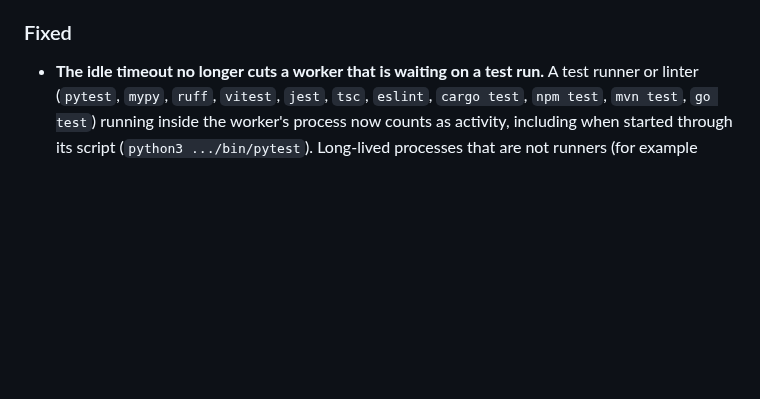
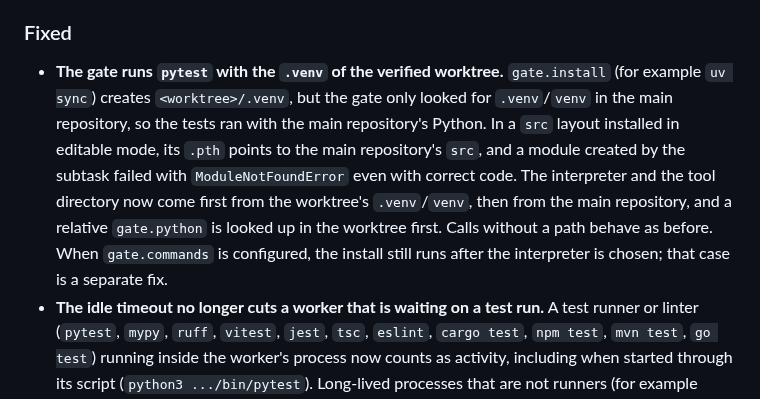
Before and after one commit to CristianonCarvalho/meisterrouter, a Markdown page: CHANGELOG.md, the part around the change. Rendered like a GitHub page; blank space fills up the shorter version.

```diff
--- a/CHANGELOG.md
+++ b/CHANGELOG.md
@@ -17,6 +17,7 @@ This changelog follows the [Keep a Changelog](https://keepachangelog.com/pt-BR/1
 - **`meister config refresh-models copilot` reads the Copilot model list from its own `/model` selector.** Copilot has no list command, so the command opens the interactive selector once in a simulated terminal (no prompt is sent, so no credit is spent), parses the real screen, and updates `~/.meister/model_catalog/copilot.json`, keeping the previous file as `.bak` and leaving it untouched if no model could be read. It is opt-in and never runs by itself.
 
 ### Fixed
+- **The gate runs `pytest` with the `.venv` of the verified worktree.** `gate.install` (for example `uv sync`) creates `<worktree>/.venv`, but the gate only looked for `.venv`/`venv` in the main repository, so the tests ran with the main repository's Python. In a `src` layout installed in editable mode, its `.pth` points to the main repository's `src`, and a module created by the subtask failed with `ModuleNotFoundError` even with correct code. The interpreter and the tool directory now come first from the worktree's `.venv`/`venv`, then from the main repository, and a relative `gate.python` is looked up in the worktree first. Calls without a path behave as before. When `gate.commands` is configured, the install still runs after the interpreter is chosen; that case is a separate fix.
 - **The idle timeout no longer cuts a worker that is waiting on a test run.** A test runner or linter (`pytest`, `mypy`, `ruff`, `vitest`, `jest`, `tsc`, `eslint`, `cargo test`, `npm test`, `mvn test`, `go test`) running inside the worker's process now counts as activity, including when started through its script (`python3 .../bin/pytest`). Long-lived processes that are not runners (for example MCP servers) never count, and `workers.max_runtime_seconds` still applies. Before, a worker waiting on a 2 to 5 minute suite produced no change in the pane or in `git status` and was declared idle (42 idle timeouts in the log).
 - **A worker uses the same `meister.config.yaml` the orchestrator loaded, even when the file is not in git.** Workers run in a worktree (a checkout of the last commit), so an untracked or uncommitted configuration was invisible to them and they fell back to the packaged default catalog: a lane defined only in the project (for example `tier_2b`) failed with "Unknown lane", and lane timeouts and `eligible_classes` were ignored. The loaded configuration now records the absolute path of its file and the worker task carries it.
 - **A harness failure shows the cause when its output has a quota signal.** The worker error used to say only "failed with exit code 3"; when the harness output contains a signal recognised by the quota detector, the message now appends that excerpt (up to 200 characters).
```
Also changed, not shown: CHANGELOG.pt-BR.md (+1 -0 lines).
